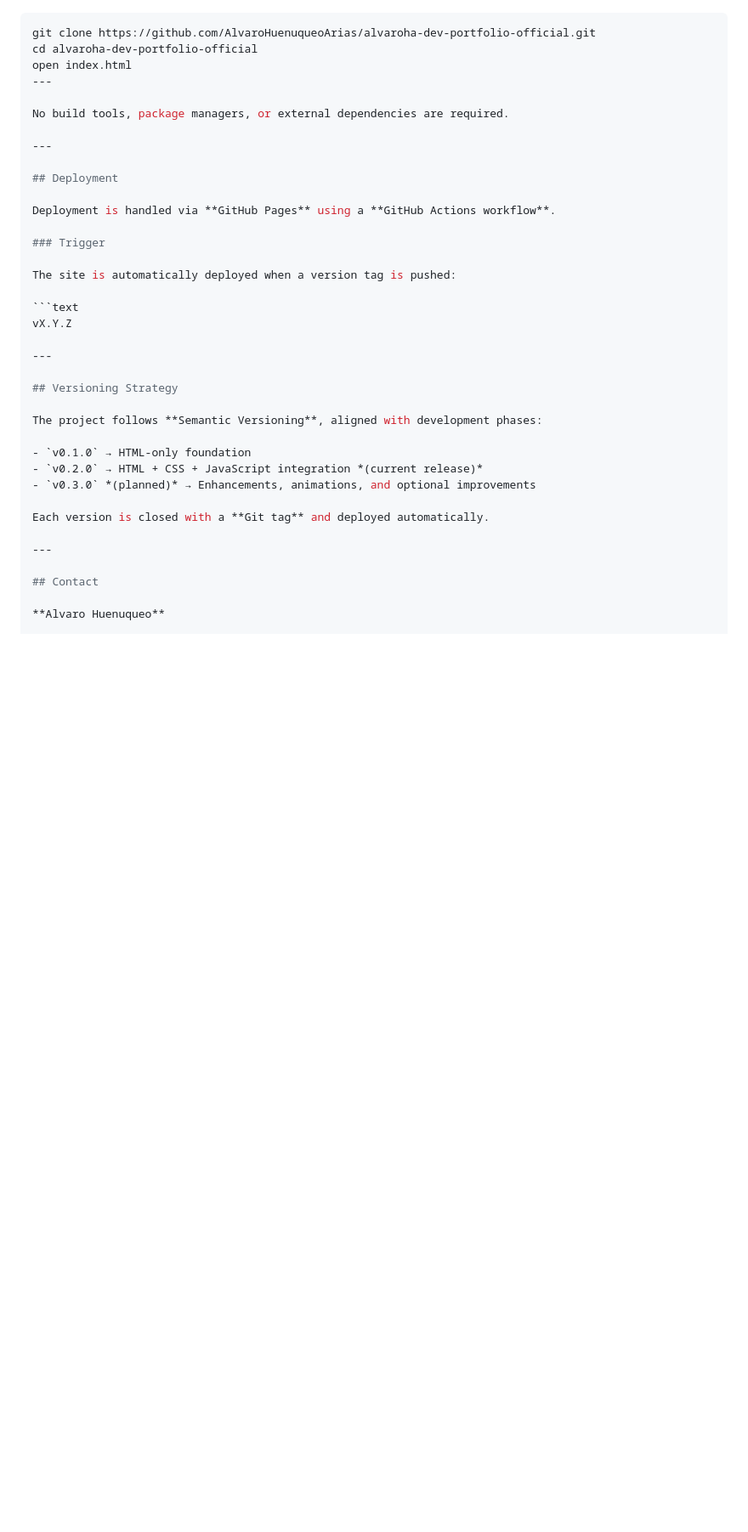
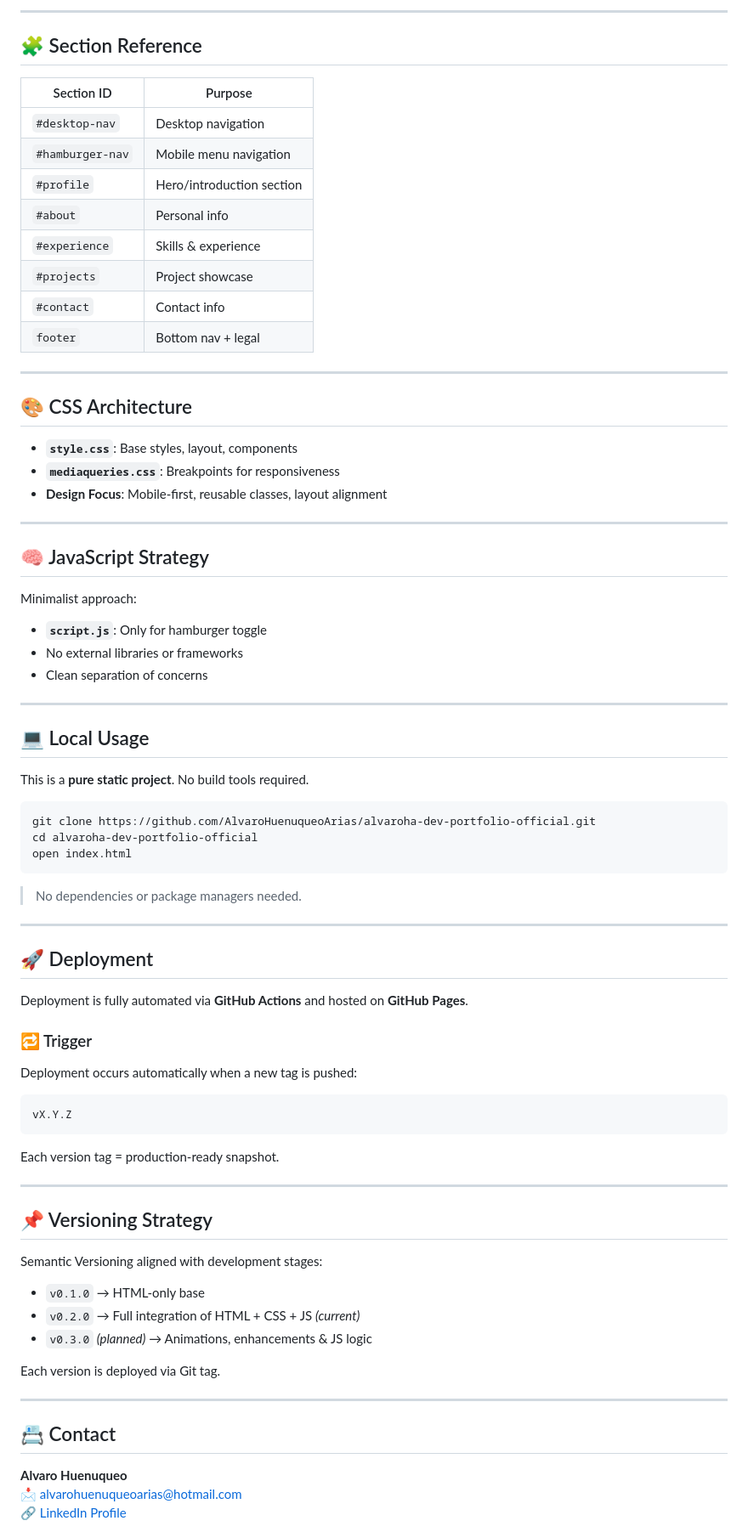
Before and after one commit to AlvaroDevwork/alvaroha-dev-portfolio, a Markdown page: README.md, the part around one of its changes. Shown at 85% size. Rendered like a GitHub page; blank space fills up the shorter version.

Commit message:
fix(readme): close unclosed code block to prevent formatting issues

````diff
--- a/README.md
+++ b/README.md
@@ -155,40 +231,83 @@ This is a **pure static web project**.
+---
+
+## 🧩 Section Reference
+
+| Section ID          | Purpose                    |
+|---------------------|----------------------------|
+| `#desktop-nav`       | Desktop navigation         |
+| `#hamburger-nav`     | Mobile menu navigation     |
+| `#profile`           | Hero/introduction section  |
+| `#about`             | Personal info              |
+| `#experience`        | Skills & experience        |
+| `#projects`          | Project showcase           |
+| `#contact`           | Contact info               |
+| `footer`             | Bottom nav + legal         |
+
+---
+
+## 🎨 CSS Architecture
+
+- **`style.css`**: Base styles, layout, components
+- **`mediaqueries.css`**: Breakpoints for responsiveness
+- **Design Focus**: Mobile-first, reusable classes, layout alignment
+
+---
+
+## 🧠 JavaScript Strategy
+
+Minimalist approach:
+
+- **`script.js`**: Only for hamburger toggle
+- No external libraries or frameworks
+- Clean separation of concerns
+
+---
+
+## 💻 Local Usage
+
+This is a **pure static project**. No build tools required.
 
 ```bash
 git clone https://github.com/AlvaroHuenuqueoArias/alvaroha-dev-portfolio-official.git
 cd alvaroha-dev-portfolio-official
 open index.html
----
+```
 
-No build tools, package managers, or external dependencies are required.
+> No dependencies or package managers needed.
 
 ---
 
-## Deployment
+## 🚀 Deployment
 
-Deployment is handled via **GitHub Pages** using a **GitHub Actions workflow**.
+Deployment is fully automated via **GitHub Actions** and hosted on **GitHub Pages**.
 
-### Trigger
+### 🔁 Trigger
 
-The site is automatically deployed when a version tag is pushed:
+Deployment occurs automatically when a new tag is pushed:
 
 ```text
 vX.Y.Z
+```
+
+Each version tag = production-ready snapshot.
 
 ---
 
-## Versioning Strategy
+## 📌 Versioning Strategy
 
-The project follows **Semantic Versioning**, aligned with development phases:
+Semantic Versioning aligned with development stages:
 
-- `v0.1.0` → HTML-only foundation
-- `v0.2.0` → HTML + CSS + JavaScript integration *(current release)*
-- `v0.3.0` *(planned)* → Enhancements, animations, and optional improvements
+- `v0.1.0` → HTML-only base
+- `v0.2.0` → Full integration of HTML + CSS + JS *(current)*
+- `v0.3.0` *(planned)* → Animations, enhancements & JS logic
 
-Each version is closed with a **Git tag** and deployed automatically.
+Each version is deployed via Git tag.
 
 ---
 
-## Contact
+## 📇 Contact
 
 **Alvaro Huenuqueo**
+📩 [alvarohuenuqueoarias@hotmail.com](mailto:alvarohuenuqueoarias@hotmail.com)
+🔗 [LinkedIn Profile](https://www.linkedin.com/in/alvaroalejandro-huenuqueoarias/)
 
````
Also changed, not shown: other parts of README.md (+78 -3 lines).
